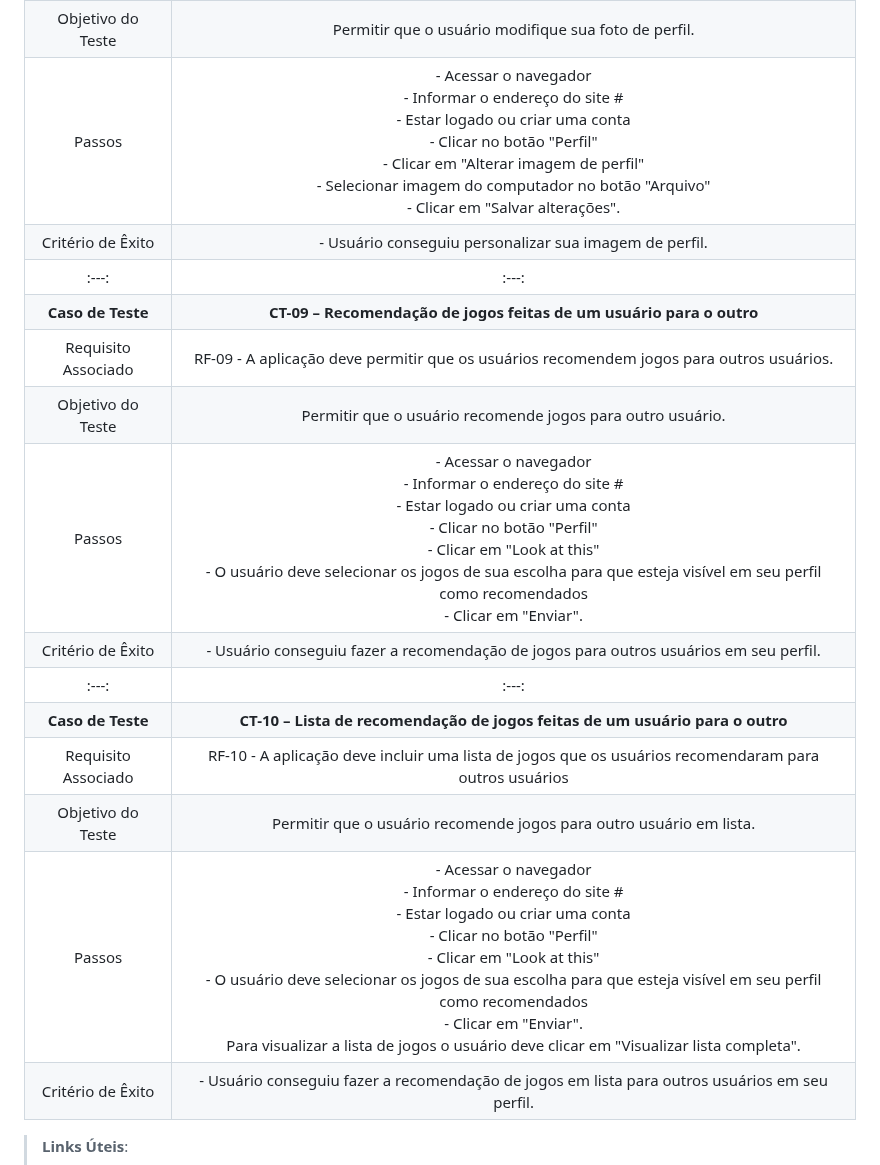
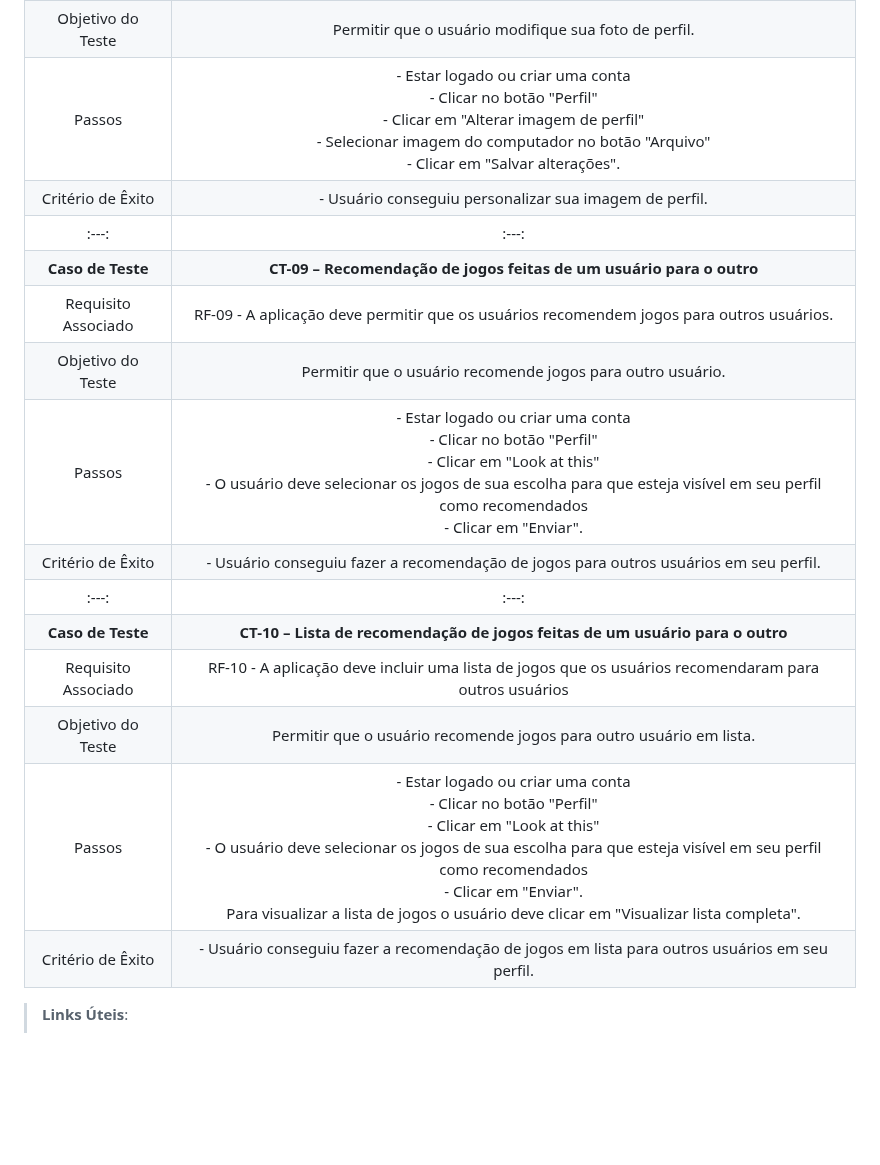
Before and after one commit to ICEI-PUC-Minas-PMV-ADS/pmv-ads-2023-2-e2-proj-int-t2-match-game, a Markdown page: docs/08-Plano de Testes de Software.md, the part around one of its changes. Drawn GitHub-style; blank space fills up the shorter version.

```diff
--- a/docs/08-Plano de Testes de Software.md
+++ b/docs/08-Plano de Testes de Software.md
@@ -49,19 +49,19 @@
 | **Caso de Teste**	| **CT-08 – Personalização de foto de perfil do usuário**	|
 |Requisito Associado | RF-08	- A aplicação deve permitir que o usuário personalize sua foto de perfil. |
 | Objetivo do Teste 	| Permitir que o usuário modifique sua foto de perfil. |
-| Passos 	| - Acessar o navegador <br> - Informar o endereço do site #<br> - Estar logado ou criar uma conta <br> - Clicar no botão "Perfil"<br> - Clicar em "Alterar imagem de perfil"<br> - Selecionar imagem do computador no botão "Arquivo" <br> - Clicar em "Salvar alterações".
+| Passos 	| - Estar logado ou criar uma conta <br> - Clicar no botão "Perfil"<br> - Clicar em "Alterar imagem de perfil"<br> - Selecionar imagem do computador no botão "Arquivo" <br> - Clicar em "Salvar alterações".
 |Critério de Êxito | - Usuário conseguiu personalizar sua imagem de perfil. |
 |:---:	|:---:	|
 | **Caso de Teste** 	| **CT-09 – Recomendação de jogos feitas de um usuário para o outro**	|
 |Requisito Associado | RF-09	- A aplicação deve permitir que os usuários recomendem jogos para outros usuários. |
 | Objetivo do Teste 	| Permitir que o usuário recomende jogos para outro usuário. |
-| Passos 	| - Acessar o navegador <br> - Informar o endereço do site #<br> - Estar logado ou criar uma conta <br> - Clicar no botão "Perfil"<br> - Clicar em "Look at this"<br> - O usuário deve selecionar os jogos de sua escolha para que esteja visível em seu perfil como recomendados <br> - Clicar em "Enviar".
+| Passos 	| - Estar logado ou criar uma conta <br> - Clicar no botão "Perfil"<br> - Clicar em "Look at this"<br> - O usuário deve selecionar os jogos de sua escolha para que esteja visível em seu perfil como recomendados <br> - Clicar em "Enviar".
 |Critério de Êxito | - Usuário conseguiu fazer a recomendação de jogos para outros usuários em seu perfil. |
 |:---:	|:---:	|
 | **Caso de Teste**	| **CT-10 – Lista de recomendação de jogos feitas de um usuário para o outro**	|
 |Requisito Associado | RF-10	- A aplicação deve incluir uma lista de jogos que os usuários recomendaram para outros usuários |
 | Objetivo do Teste 	| Permitir que o usuário recomende jogos para outro usuário em lista. |
-| Passos 	| - Acessar o navegador <br> - Informar o endereço do site #<br> - Estar logado ou criar uma conta <br> - Clicar no botão "Perfil"<br> - Clicar em "Look at this"<br> - O usuário deve selecionar os jogos de sua escolha para que esteja visível em seu perfil como recomendados <br> - Clicar em "Enviar".<br> Para visualizar a lista de jogos o usuário deve clicar em "Visualizar lista completa".<br>
+| Passos 	| - Estar logado ou criar uma conta <br> - Clicar no botão "Perfil"<br> - Clicar em "Look at this"<br> - O usuário deve selecionar os jogos de sua escolha para que esteja visível em seu perfil como recomendados <br> - Clicar em "Enviar".<br> Para visualizar a lista de jogos o usuário deve clicar em "Visualizar lista completa".<br>
 |Critério de Êxito | - Usuário conseguiu fazer a recomendação de jogos em lista para outros usuários em seu perfil. |
 
 
```
Also changed, not shown: other parts of docs/08-Plano de Testes de Software.md (+5 -5 lines).
